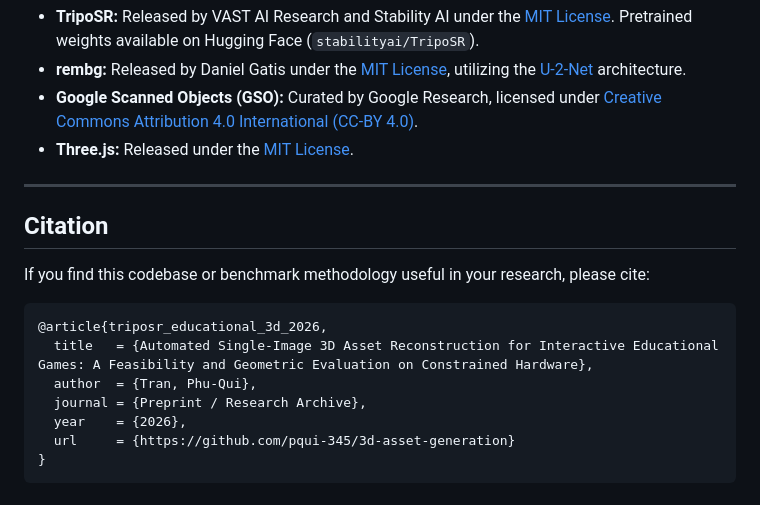
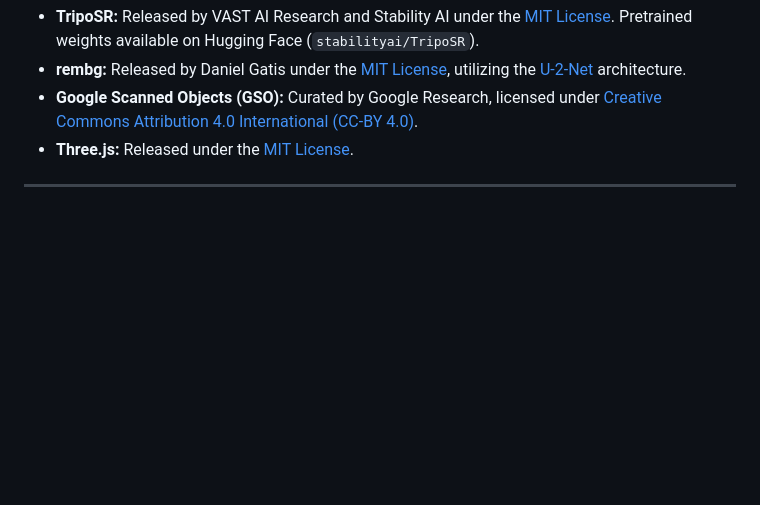
Before and after one commit to pqui-345/3d-asset-generation, a Markdown page: README.md, the part around the change. Rendered like a GitHub page; blank space fills up the shorter version.

````diff
--- a/README.md
+++ b/README.md
@@ -257,17 +257,3 @@ This research pipeline builds upon open-source foundations:
 - **Three.js:** Released under the [MIT License](https://github.com/mrdoob/three.js).
 
 ---
-
-## Citation
-
-If you find this codebase or benchmark methodology useful in your research, please cite:
-
-```bibtex
-@article{triposr_educational_3d_2026,
-  title   = {Automated Single-Image 3D Asset Reconstruction for Interactive Educational Games: A Feasibility and Geometric Evaluation on Constrained Hardware},
-  author  = {Tran, Phu-Qui},
-  journal = {Preprint / Research Archive},
-  year    = {2026},
-  url     = {https://github.com/pqui-345/3d-asset-generation}
-}
-```
````
